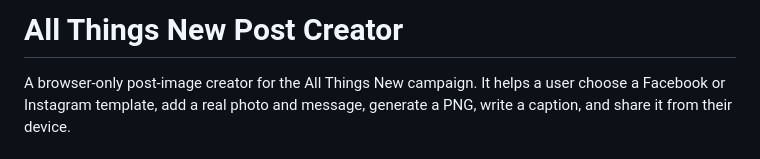
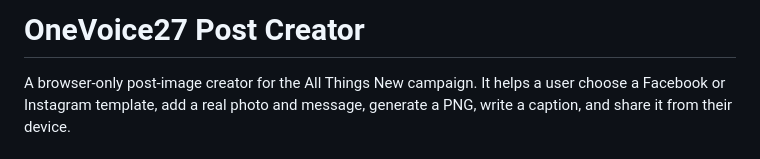
Before and after one commit to vennise/OneVoice27, a Markdown page: README.md, the part around the change. Drawn GitHub-style.

Commit message:
Rename project in README
Updated project name in README from 'All Things New Post Creator' to 'OneVoice27 Post Creator'.

```diff
--- a/README.md
+++ b/README.md
@@ -1,4 +1,4 @@
-# All Things New Post Creator
+# OneVoice27 Post Creator
 
 A browser-only post-image creator for the All Things New campaign. It helps a user choose a Facebook or Instagram template, add a real photo and message, generate a PNG, write a caption, and share it from their device.
 
```
